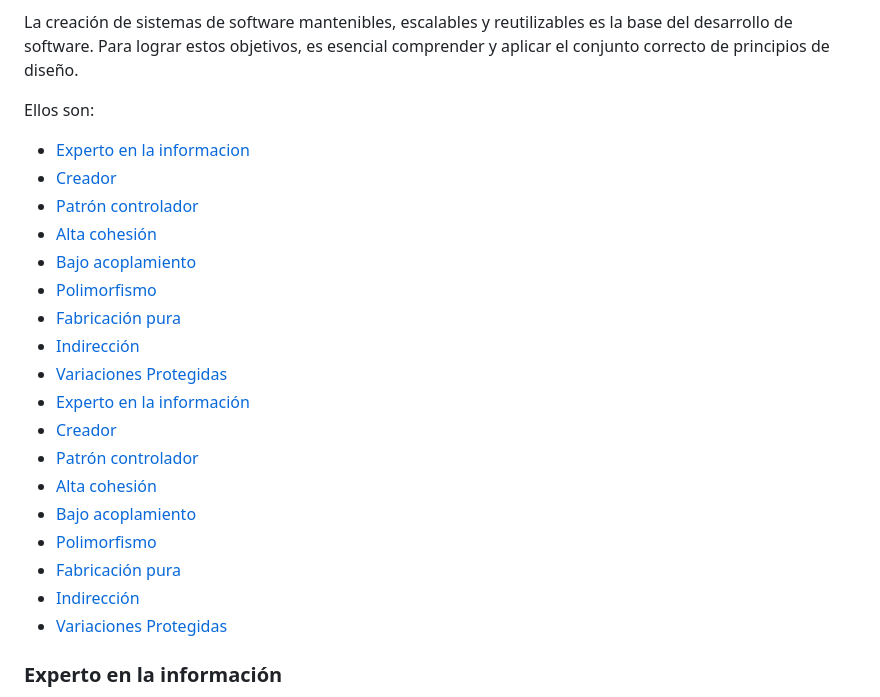
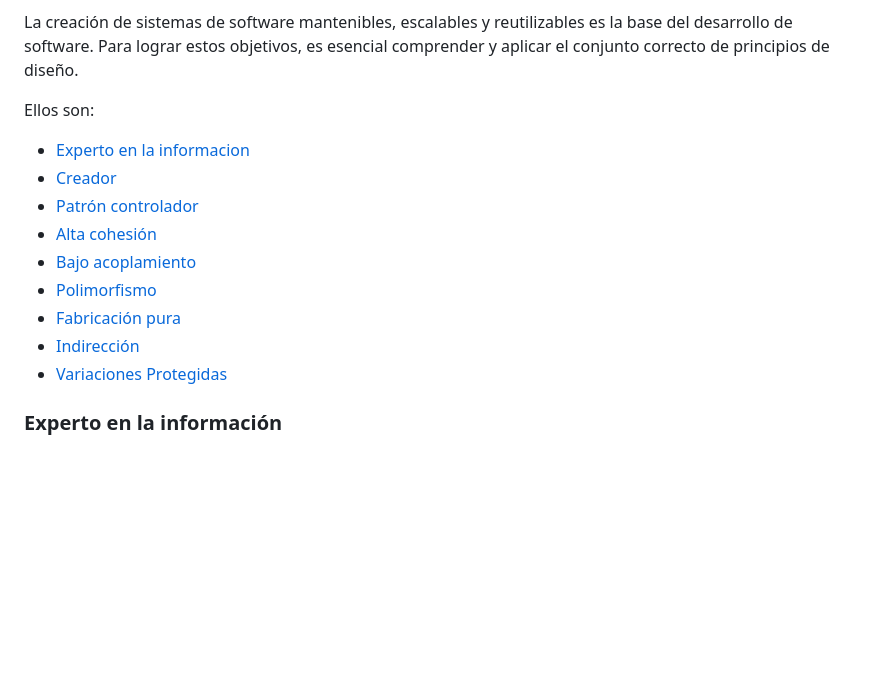
Before and after one commit to emigallo-edu/blog-tech, a Markdown page: docs/grasp/content.md, the part around the change printed below. GitHub-like rendering; blank space fills up the shorter version.

Commit message:
Contenido

```diff
--- a/docs/grasp/content.md
+++ b/docs/grasp/content.md
@@ -12,16 +12,7 @@ Ellos son:
 - [Bajo acoplamiento](#bajo-acoplamiento)
 - [Polimorfismo](#polimorfismo)
-- [Fabricación pura](#fabricación-pura)
-- [Indirección](#indirección)
-- [Variaciones Protegidas](#variaciones-protegidas)
-- [Experto en la información](#experto-en-la-información)
-- [Creador](#creador)
-- [Patrón controlador](#patrón-controlador)
-- [Alta cohesión](#alta-cohesión)
-- [Bajo acoplamiento](#bajo-acoplamiento)
-- [Polimorfismo](#polimorfismo)
-- [Fabricación pura](#fabricación-pura)
-- [Indirección](#indirección)
+- [Fabricación pura](#fabricacion-pura)
+- [Indirección](#indireccion)
 - [Variaciones Protegidas](#variaciones-protegidas)
 
 ### Experto en la información
```
Also changed, not shown: other parts of docs/grasp/content.md (+3 -3 lines).
